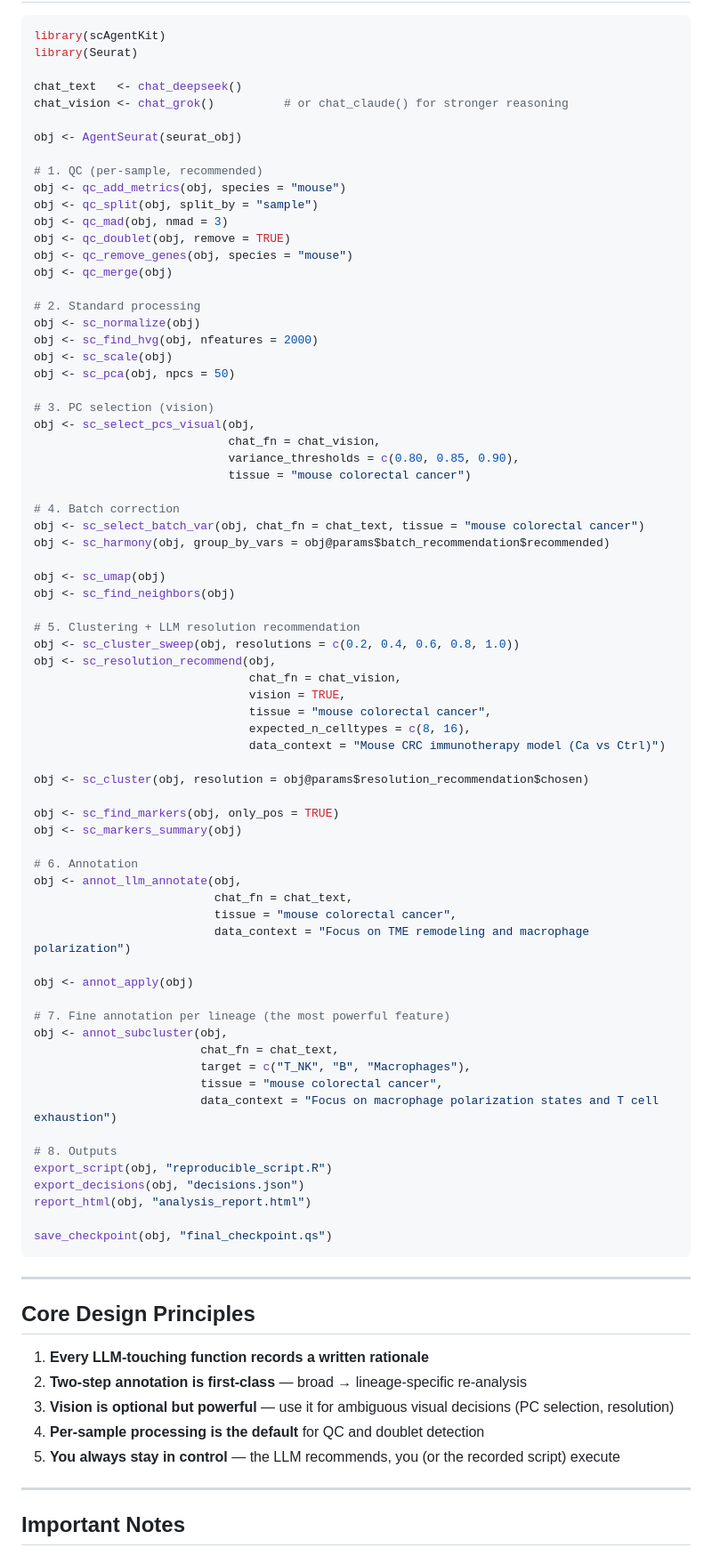
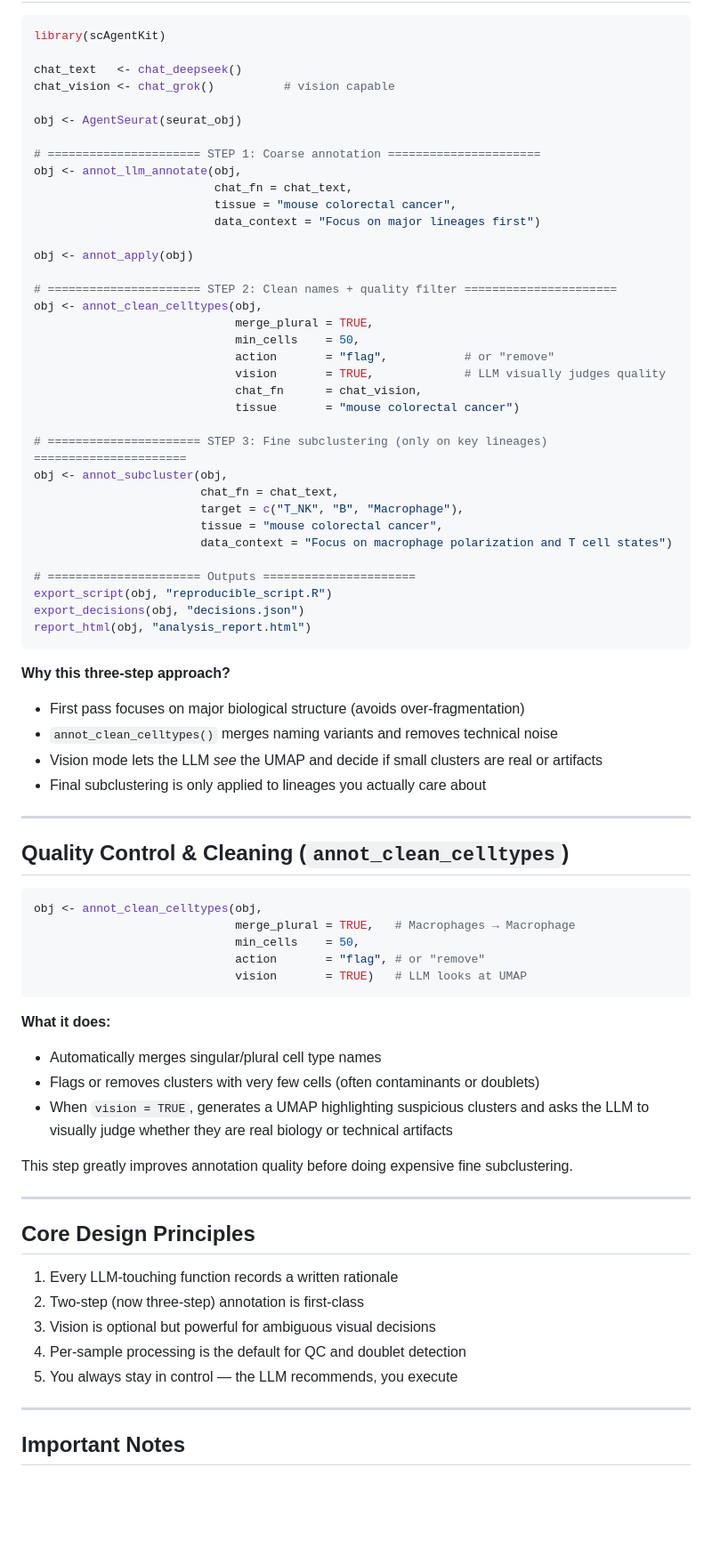
Before and after one commit to ChanghaoKan/scAgentKit, a Markdown page: README.md, the part around one of its changes. Shown at 89% size. Rendered like a GitHub page; blank space fills up the shorter version.

````diff
--- a/README.md
+++ b/README.md
@@ -68,86 +60,76 @@ XAI_API_KEY=xai-...
 
 ```r
 library(scAgentKit)
-library(Seurat)
 
 chat_text   <- chat_deepseek()
-chat_vision <- chat_grok()          # or chat_claude() for stronger reasoning
+chat_vision <- chat_grok()          # vision capable
 
 obj <- AgentSeurat(seurat_obj)
 
-# 1. QC (per-sample, recommended)
-obj <- qc_add_metrics(obj, species = "mouse")
-obj <- qc_split(obj, split_by = "sample")
-obj <- qc_mad(obj, nmad = 3)
-obj <- qc_doublet(obj, remove = TRUE)
-obj <- qc_remove_genes(obj, species = "mouse")
-obj <- qc_merge(obj)
-
-# 2. Standard processing
-obj <- sc_normalize(obj)
-obj <- sc_find_hvg(obj, nfeatures = 2000)
-obj <- sc_scale(obj)
-obj <- sc_pca(obj, npcs = 50)
-
-# 3. PC selection (vision)
-obj <- sc_select_pcs_visual(obj,
-                            chat_fn = chat_vision,
-                            variance_thresholds = c(0.80, 0.85, 0.90),
-                            tissue = "mouse colorectal cancer")
-
-# 4. Batch correction
-obj <- sc_select_batch_var(obj, chat_fn = chat_text, tissue = "mouse colorectal cancer")
-obj <- sc_harmony(obj, group_by_vars = obj@params$batch_recommendation$recommended)
-
-obj <- sc_umap(obj)
-obj <- sc_find_neighbors(obj)
-
-# 5. Clustering + LLM resolution recommendation
-obj <- sc_cluster_sweep(obj, resolutions = c(0.2, 0.4, 0.6, 0.8, 1.0))
-obj <- sc_resolution_recommend(obj,
-                               chat_fn = chat_vision,
-                               vision = TRUE,
-                               tissue = "mouse colorectal cancer",
-                               expected_n_celltypes = c(8, 16),
-                               data_context = "Mouse CRC immunotherapy model (Ca vs Ctrl)")
-
-obj <- sc_cluster(obj, resolution = obj@params$resolution_recommendation$chosen)
-
-obj <- sc_find_markers(obj, only_pos = TRUE)
-obj <- sc_markers_summary(obj)
-
-# 6. Annotation
+# ====================== STEP 1: Coarse annotation ======================
 obj <- annot_llm_annotate(obj,
                           chat_fn = chat_text,
                           tissue = "mouse colorectal cancer",
-                          data_context = "Focus on TME remodeling and macrophage polarization")
+                          data_context = "Focus on major lineages first")
 
 obj <- annot_apply(obj)
 
-# 7. Fine annotation per lineage (the most powerful feature)
+# ====================== STEP 2: Clean names + quality filter ======================
+obj <- annot_clean_celltypes(obj,
+                             merge_plural = TRUE,
+                             min_cells    = 50,
+                             action       = "flag",           # or "remove"
+                             vision       = TRUE,             # LLM visually judges quality
+                             chat_fn      = chat_vision,
+                             tissue       = "mouse colorectal cancer")
+
+# ====================== STEP 3: Fine subclustering (only on key lineages) ======================
 obj <- annot_subcluster(obj,
                         chat_fn = chat_text,
-                        target = c("T_NK", "B", "Macrophages"),
+                        target = c("T_NK", "B", "Macrophage"),
                         tissue = "mouse colorectal cancer",
-                        data_context = "Focus on macrophage polarization states and T cell exhaustion")
+                        data_context = "Focus on macrophage polarization and T cell states")
 
-# 8. Outputs
+# ====================== Outputs ======================
 export_script(obj, "reproducible_script.R")
 export_decisions(obj, "decisions.json")
 report_html(obj, "analysis_report.html")
+```
 
-save_checkpoint(obj, "final_checkpoint.qs")
+**Why this three-step approach?**
+- First pass focuses on major biological structure (avoids over-fragmentation)
+- `annot_clean_celltypes()` merges naming variants and removes technical noise
+- Vision mode lets the LLM *see* the UMAP and decide if small clusters are real or artifacts
+- Final subclustering is only applied to lineages you actually care about
+
+---
+
+## Quality Control & Cleaning (`annot_clean_celltypes`)
+
+```r
+obj <- annot_clean_celltypes(obj,
+                             merge_plural = TRUE,   # Macrophages → Macrophage
+                             min_cells    = 50,
+                             action       = "flag", # or "remove"
+                             vision       = TRUE)   # LLM looks at UMAP
 ```
+
+**What it does:**
+- Automatically merges singular/plural cell type names
+- Flags or removes clusters with very few cells (often contaminants or doublets)
+- When `vision = TRUE`, generates a UMAP highlighting suspicious clusters and asks the LLM to visually judge whether they are real biology or technical artifacts
+
+This step greatly improves annotation quality before doing expensive fine subclustering.
 
 ---
 
 ## Core Design Principles
 
-1. **Every LLM-touching function records a written rationale**
-2. **Two-step annotation is first-class** — broad → lineage-specific re-analysis
-3. **Vision is optional but powerful** — use it for ambiguous visual decisions (PC selection, resolution)
-4. **Per-sample processing is the default** for QC and doublet detection
-5. **You always stay in control** — the LLM recommends, you (or the recorded script) execute
+1. Every LLM-touching function records a written rationale
+2. Two-step (now three-step) annotation is first-class
+3. Vision is optional but powerful for ambiguous visual decisions
+4. Per-sample processing is the default for QC and doublet detection
+5. You always stay in control — the LLM recommends, you execute
 
 ---
 
````
Also changed, not shown: other parts of README.md (+35 -33 lines).
